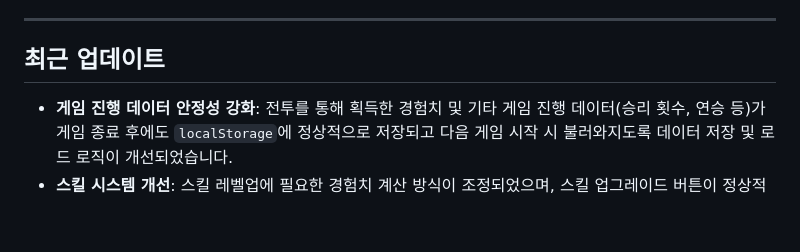
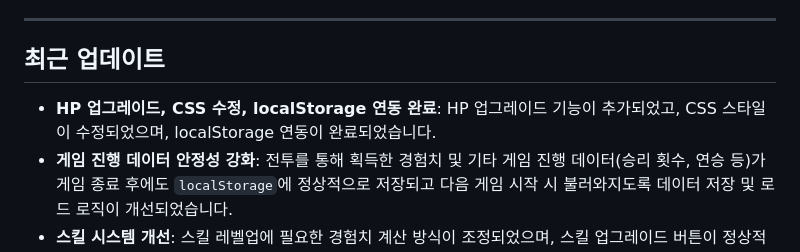
Before and after one commit to crazrain/battle-game-by-yinorang, a Markdown page: plan.md, the part around the change. Drawn GitHub-style; blank space fills up the shorter version.

Commit message:
plan.md 업데이트

```diff
--- a/plan.md
+++ b/plan.md
@@ -103,6 +103,7 @@
 
 ## 최근 업데이트
 
+*   **HP 업그레이드, CSS 수정, localStorage 연동 완료**: HP 업그레이드 기능이 추가되었고, CSS 스타일이 수정되었으며, localStorage 연동이 완료되었습니다.
 *   **게임 진행 데이터 안정성 강화**: 전투를 통해 획득한 경험치 및 기타 게임 진행 데이터(승리 횟수, 연승 등)가 게임 종료 후에도 `localStorage`에 정상적으로 저장되고 다음 게임 시작 시 불러와지도록 데이터 저장 및 로드 로직이 개선되었습니다.
 *   **스킬 시스템 개선**: 스킬 레벨업에 필요한 경험치 계산 방식이 조정되었으며, 스킬 업그레이드 버튼이 정상적으로 작동하도록 사용자 인터페이스의 클릭 인식 및 이벤트 처리 로직이 안정화되었습니다. 스킬 사용 시 사운드 효과가 추가되었고, 스킬 정보(레벨, 공격력)가 전투 준비 화면에 올바르게 표시되도록 개선되었습니다.
 *   **전투 및 UI 피드백 강화**: 턴 기반 전투 시스템의 사용자 인터페이스가 개선되었으며, 공격 시 애니메이션 효과가 추가되었습니다. 몬스터에게 데미지를 입혔을 때 데미지 수치가 시각적으로 표시되는 기능이 추가되어 전투의 몰입감을 높였습니다.
```
